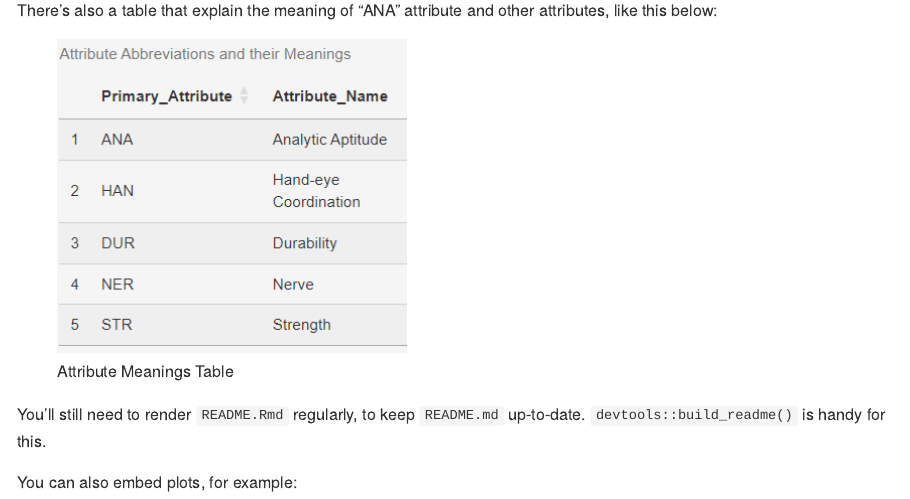
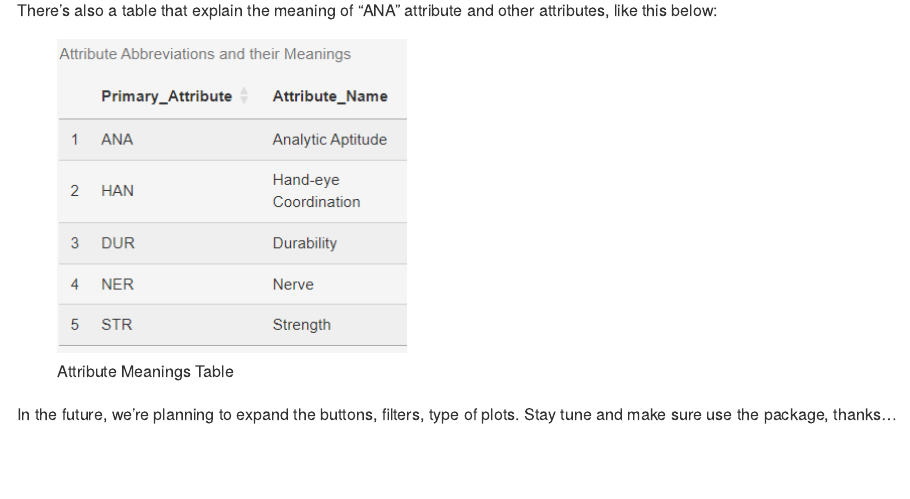
Before and after one commit to ETC5523-2024/assignment-4-packages-and-shiny-apps-belajaRProgramming0, an R Markdown document (README.Rmd): the page in a window 1100 px wide, from 1410 px down. Rendered offline with R 4.5, knitr and Pandoc, with nearby package versions; some code elsewhere in the file could not run offline.

Commit message:
deploying pkgdown locally and update readme

```diff
--- a/README.Rmd
+++ b/README.Rmd
@@ -71,6 +71,4 @@ There's also a table that explain the meaning of "ANA" attribute and other attri
 
 ![Attribute Meanings Table](tablepicture.PNG)
 
-You'll still need to render `README.Rmd` regularly, to keep `README.md` up-to-date. `devtools::build_readme()` is handy for this.
-
-You can also embed plots, for example:
+In the future, we're planning to expand the buttons, filters, type of plots. Stay tune and make sure use the package, thanks...
```
Also changed, not shown: README.md, docs/pkgdown.yml (added), 24 other files.
